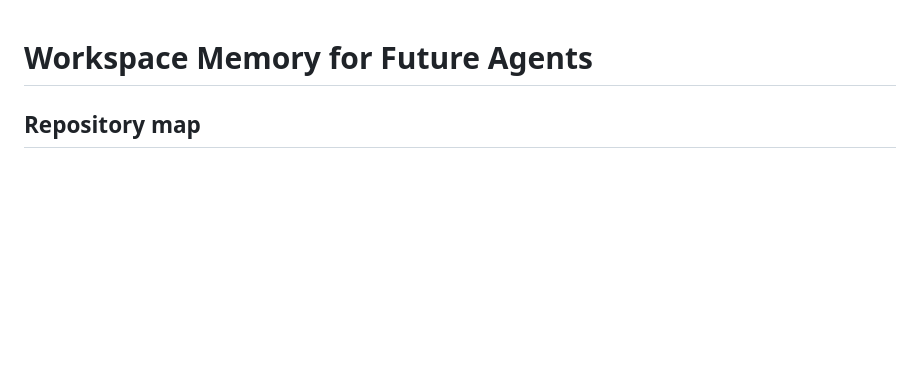
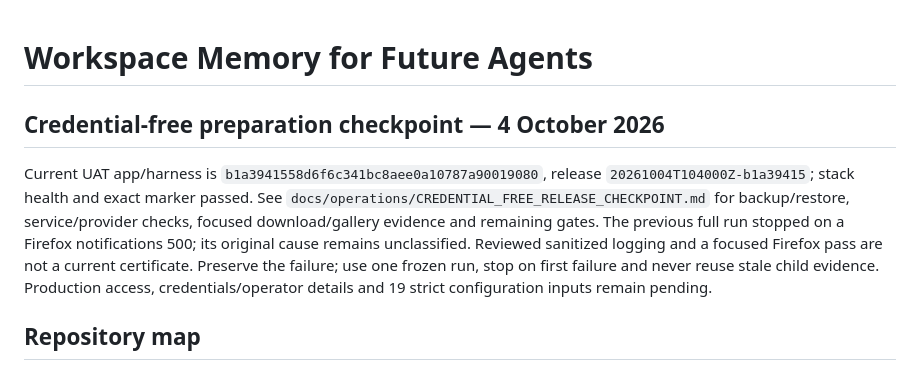
Before and after one commit to mrgauravgupt/tfp-main-orchestator, a Markdown page: MEMORY.md, the part around the change. Drawn GitHub-style; blank space fills up the shorter version.

```diff
--- a/MEMORY.md
+++ b/MEMORY.md
@@ -1,4 +1,16 @@
 # Workspace Memory for Future Agents
+
+## Credential-free preparation checkpoint — 4 October 2026
+
+Current UAT app/harness is `b1a3941558d6f6c341bc8aee0a10787a90019080`,
+release `20261004T104000Z-b1a39415`; stack health and exact marker passed.
+See `docs/operations/CREDENTIAL_FREE_RELEASE_CHECKPOINT.md` for backup/restore,
+service/provider checks, focused download/gallery evidence and remaining gates.
+The previous full run stopped on a Firefox notifications 500; its original
+cause remains unclassified. Reviewed sanitized logging and a focused Firefox
+pass are not a current certificate. Preserve the failure; use one frozen run,
+stop on first failure and never reuse stale child evidence. Production access,
+credentials/operator details and 19 strict configuration inputs remain pending.
 
 ## Repository map
 
```
Also changed, not shown: AGENTS.md (+10 -0 lines), docs/operations/CREDENTIAL_FREE_RELEASE_CHECKPOINT.md (added, +64 -0 lines).
